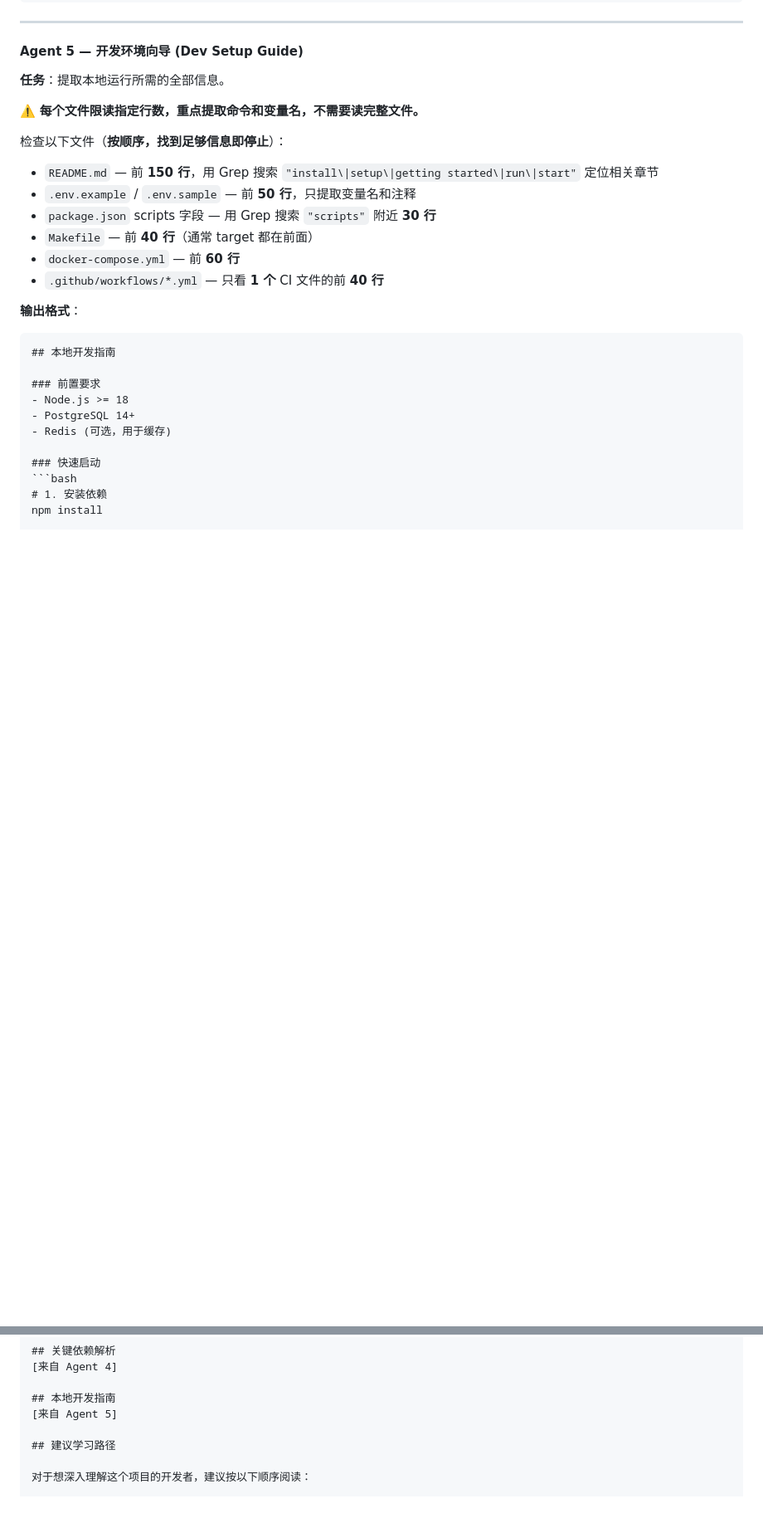
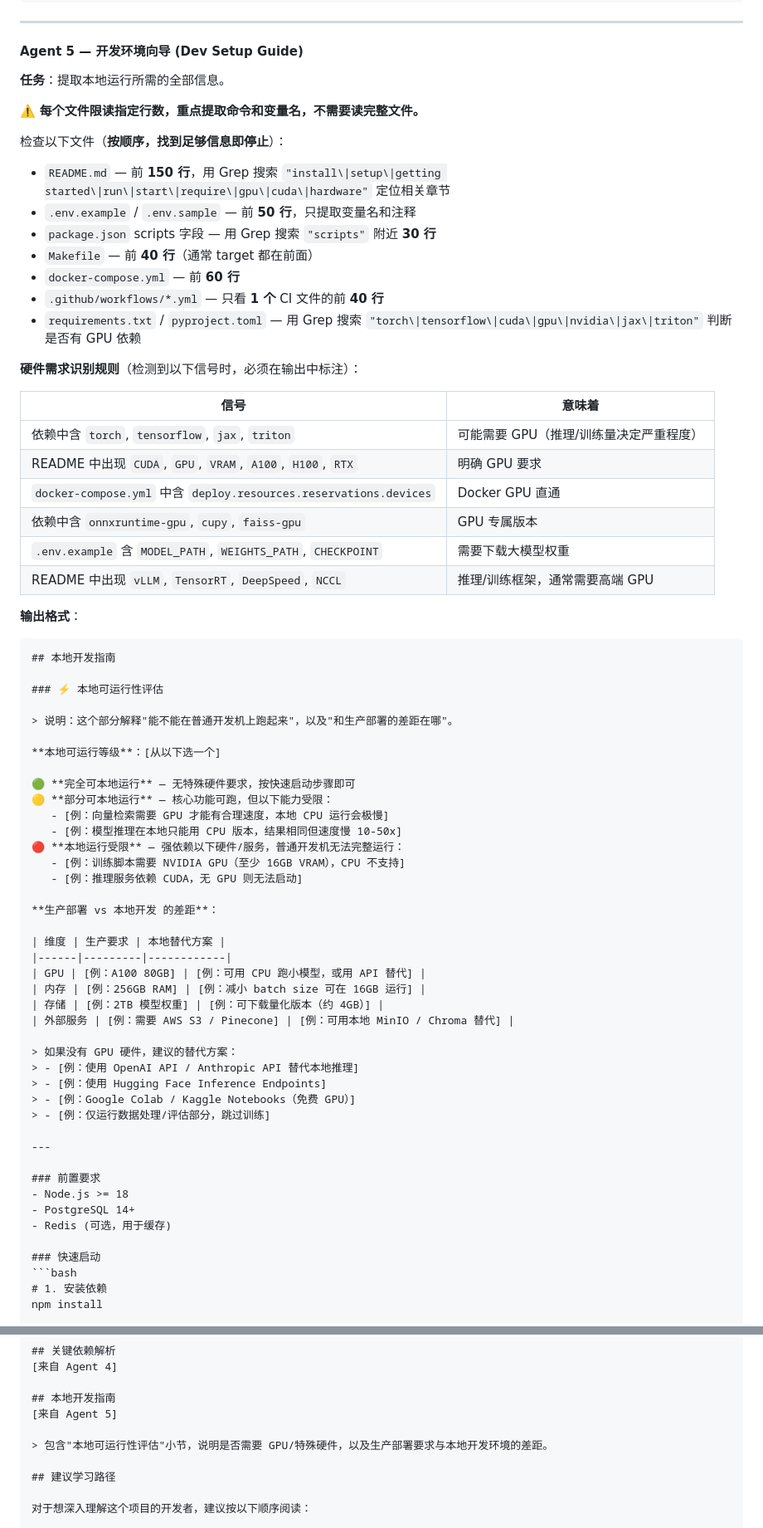
Before and after one commit to walk4rever/judge-the-code, a Markdown page: skills/understand-repo/SKILL.md, 2 parts joined by grey strips. Shown at 83% size. Drawn GitHub-style; blank space fills up the shorter version.

Commit message:
feat: add local runnability assessment to understand-repo skill
Agent 5 now detects GPU/hardware requirements and generates a
"本地可运行性评估" section in the output, covering:
- 3-tier runnability rating (🟢/🟡/🔴)
- Production vs local environment gap table
- Alternative approaches for GPU-dependent projects (API, cloud notebooks, quantized models)

Also adds hardware-aware file scanning (torch/cuda/gpu keywords)
and a quality standard requiring hardware constraints to be explicit.

````diff
--- a/skills/understand-repo/SKILL.md
+++ b/skills/understand-repo/SKILL.md
@@ -328,16 +328,59 @@ src/
 ⚠️ **每个文件限读指定行数，重点提取命令和变量名，不需要读完整文件。**
 
 检查以下文件（**按顺序，找到足够信息即停止**）：
-- `README.md` — 前 **150 行**，用 Grep 搜索 `"install\|setup\|getting started\|run\|start"` 定位相关章节
+- `README.md` — 前 **150 行**，用 Grep 搜索 `"install\|setup\|getting started\|run\|start\|require\|gpu\|cuda\|hardware"` 定位相关章节
 - `.env.example` / `.env.sample` — 前 **50 行**，只提取变量名和注释
 - `package.json` scripts 字段 — 用 Grep 搜索 `"scripts"` 附近 **30 行**
 - `Makefile` — 前 **40 行**（通常 target 都在前面）
 - `docker-compose.yml` — 前 **60 行**
 - `.github/workflows/*.yml` — 只看 **1 个** CI 文件的前 **40 行**
+- `requirements.txt` / `pyproject.toml` — 用 Grep 搜索 `"torch\|tensorflow\|cuda\|gpu\|nvidia\|jax\|triton"` 判断是否有 GPU 依赖
+
+**硬件需求识别规则**（检测到以下信号时，必须在输出中标注）：
+
+| 信号 | 意味着 |
+|------|--------|
+| 依赖中含 `torch`, `tensorflow`, `jax`, `triton` | 可能需要 GPU（推理/训练量决定严重程度）|
+| README 中出现 `CUDA`, `GPU`, `VRAM`, `A100`, `H100`, `RTX` | 明确 GPU 要求 |
+| `docker-compose.yml` 中含 `deploy.resources.reservations.devices` | Docker GPU 直通 |
+| 依赖中含 `onnxruntime-gpu`, `cupy`, `faiss-gpu` | GPU 专属版本 |
+| `.env.example` 含 `MODEL_PATH`, `WEIGHTS_PATH`, `CHECKPOINT` | 需要下载大模型权重 |
+| README 中出现 `vLLM`, `TensorRT`, `DeepSpeed`, `NCCL` | 推理/训练框架，通常需要高端 GPU |
 
 **输出格式**：
 ```
 ## 本地开发指南
+
+### ⚡ 本地可运行性评估
+
+> 说明：这个部分解释"能不能在普通开发机上跑起来"，以及"和生产部署的差距在哪"。
+
+**本地可运行等级**：[从以下选一个]
+
+🟢 **完全可本地运行** — 无特殊硬件要求，按快速启动步骤即可
+🟡 **部分可本地运行** — 核心功能可跑，但以下能力受限：
+   - [例：向量检索需要 GPU 才能有合理速度，本地 CPU 运行会极慢]
+   - [例：模型推理在本地只能用 CPU 版本，结果相同但速度慢 10-50x]
+🔴 **本地运行受限** — 强依赖以下硬件/服务，普通开发机无法完整运行：
+   - [例：训练脚本需要 NVIDIA GPU（至少 16GB VRAM），CPU 不支持]
+   - [例：推理服务依赖 CUDA，无 GPU 则无法启动]
+
+**生产部署 vs 本地开发 的差距**：
+
+| 维度 | 生产要求 | 本地替代方案 |
+|------|---------|------------|
+| GPU | [例：A100 80GB] | [例：可用 CPU 跑小模型，或用 API 替代] |
+| 内存 | [例：256GB RAM] | [例：减小 batch size 可在 16GB 运行] |
+| 存储 | [例：2TB 模型权重] | [例：可下载量化版本（约 4GB）] |
+| 外部服务 | [例：需要 AWS S3 / Pinecone] | [例：可用本地 MinIO / Chroma 替代] |
+
+> 如果没有 GPU 硬件，建议的替代方案：
+> - [例：使用 OpenAI API / Anthropic API 替代本地推理]
+> - [例：使用 Hugging Face Inference Endpoints]
+> - [例：Google Colab / Kaggle Notebooks（免费 GPU）]
+> - [例：仅运行数据处理/评估部分，跳过训练]
+
+---
 
 ### 前置要求
 - Node.js >= 18
@@ -406,6 +449,8 @@ npm run dev
 
 ## 本地开发指南
 [来自 Agent 5]
+
+> 包含"本地可运行性评估"小节，说明是否需要 GPU/特殊硬件，以及生产部署要求与本地开发环境的差距。
 
 ## 建议学习路径
 
````
Also changed, not shown: other parts of skills/understand-repo/SKILL.md (+1 -0 lines).
